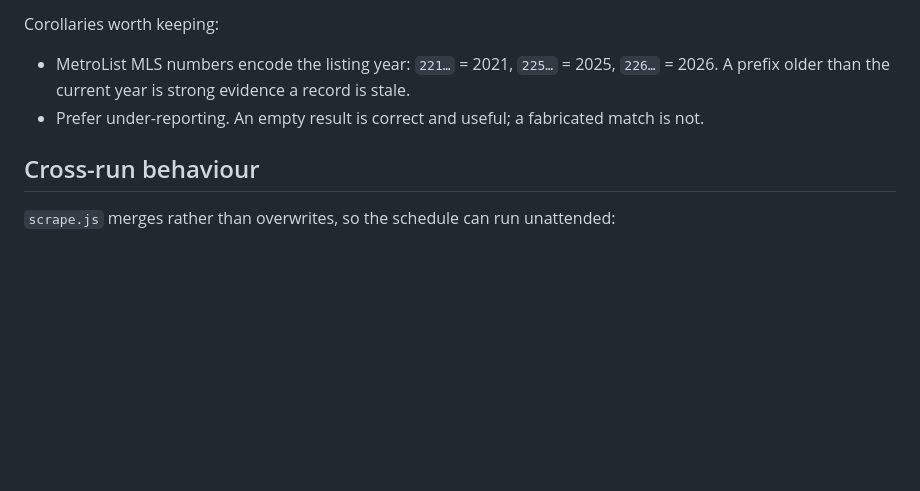
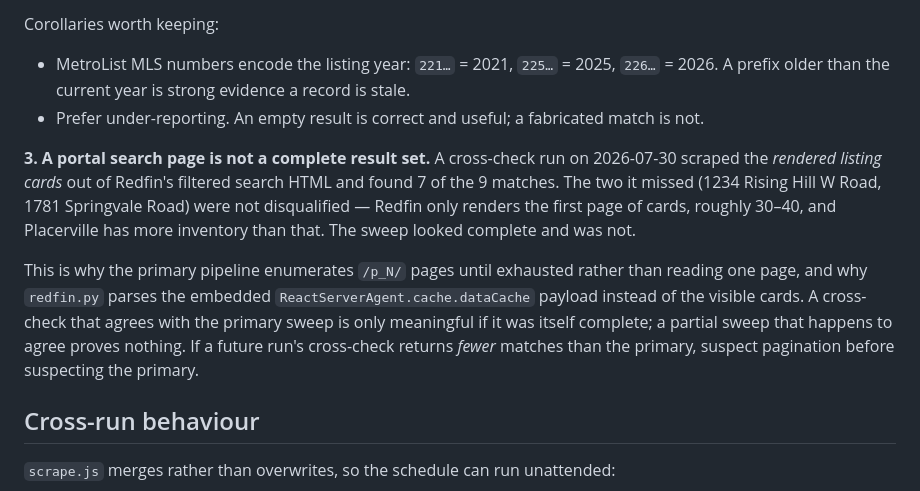
Before and after one commit to Aslan11/house-hunting, a Markdown page: README.md, the part around the change. Drawn GitHub-style; blank space fills up the shorter version.

Commit message:
Document the portal-pagination trap found cross-checking this run
A Redfin cross-check scraped from rendered search cards returned 7 of
the 9 matches. The two misses were not disqualified - Redfin renders
only the first page of cards and Placerville exceeds it. Recorded as a
third trap, since a partial cross-check that agrees with the primary
sweep looks like confirmation and is not.

Co-Authored-By: Claude Opus 5 <noreply@anthropic.com>
Claude-Session: https://claude.ai/code/session_01MMhu2dduizwk63TBqe9PpJ

```diff
--- a/README.md
+++ b/README.md
@@ -61,6 +61,18 @@ Corollaries worth keeping:
   A prefix older than the current year is strong evidence a record is stale.
 - Prefer under-reporting. An empty result is correct and useful; a fabricated match is not.
 
+**3. A portal search page is not a complete result set.** A cross-check run on 2026-07-30 scraped
+the *rendered listing cards* out of Redfin's filtered search HTML and found 7 of the 9 matches. The
+two it missed (1234 Rising Hill W Road, 1781 Springvale Road) were not disqualified — Redfin only
+renders the first page of cards, roughly 30–40, and Placerville has more inventory than that. The
+sweep looked complete and was not.
+
+This is why the primary pipeline enumerates `/p_N/` pages until exhausted rather than reading one
+page, and why `redfin.py` parses the embedded `ReactServerAgent.cache.dataCache` payload instead of
+the visible cards. A cross-check that agrees with the primary sweep is only meaningful if it was
+itself complete; a partial sweep that happens to agree proves nothing. If a future run's cross-check
+returns *fewer* matches than the primary, suspect pagination before suspecting the primary.
+
 ## Cross-run behaviour
 
 `scrape.js` merges rather than overwrites, so the schedule can run unattended:
```
